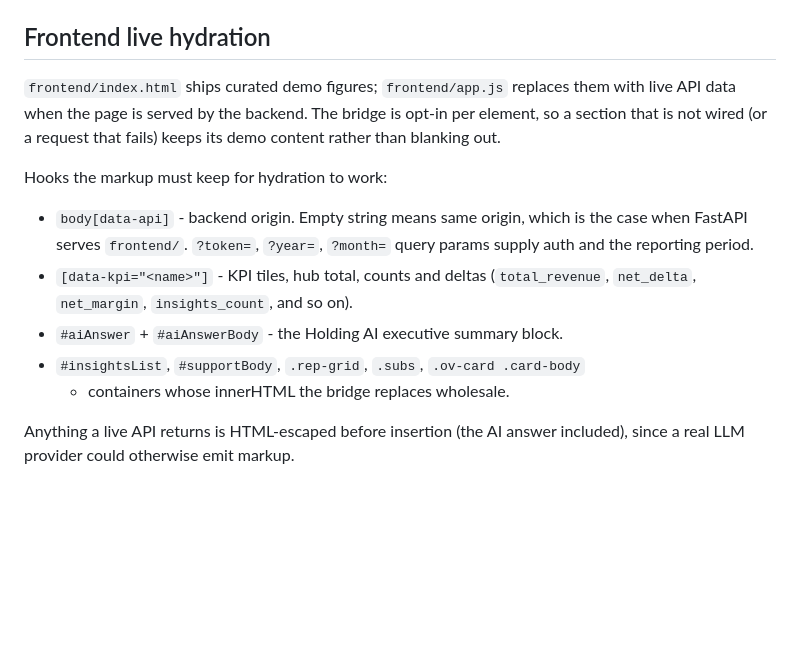
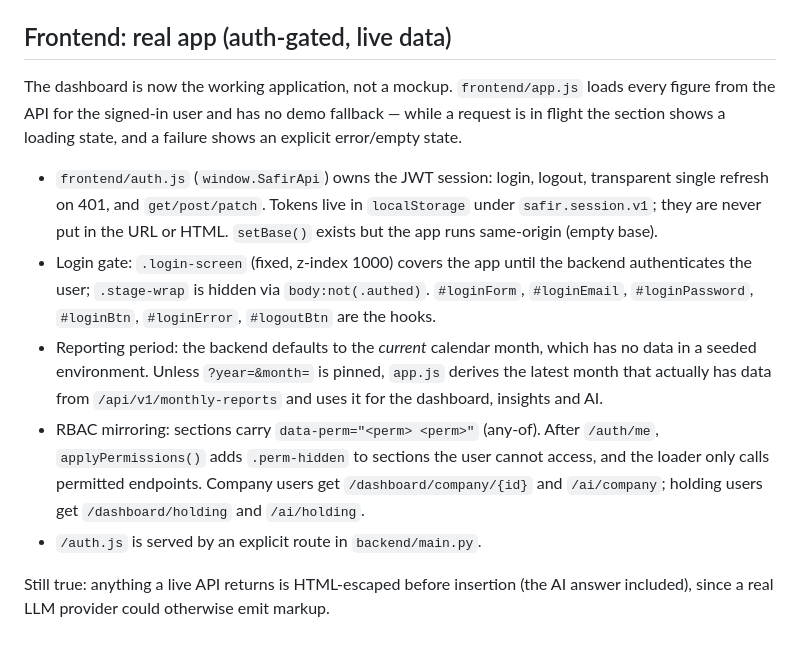
Before and after one commit to startgroup2022-tech/feras, a Markdown page: AGENTS.md, the part around the change. Drawn GitHub-style; blank space fills up the shorter version.

Commit message:
docs: record real-app frontend (auth gate, RBAC, live data) in AGENTS.md
Co-authored-by: openhands <openhands@all-hands.dev>

```diff
--- a/AGENTS.md
+++ b/AGENTS.md
@@ -105,23 +105,31 @@ Built on top of the Phase 1 foundation (do not rebuild Phase 1):
   (per-company revenue/expenses/net, growth vs. previous month, report status).
 - `PATCH /support-requests/{id}/assign` (owner-only).
 
-## Frontend live hydration
+## Frontend: real app (auth-gated, live data)
 
-`frontend/index.html` ships curated demo figures; `frontend/app.js` replaces
-them with live API data when the page is served by the backend. The bridge is
-opt-in per element, so a section that is not wired (or a request that fails)
-keeps its demo content rather than blanking out.
+The dashboard is now the working application, not a mockup. `frontend/app.js`
+loads every figure from the API for the signed-in user and has no demo
+fallback — while a request is in flight the section shows a loading state, and
+a failure shows an explicit error/empty state.
 
-Hooks the markup must keep for hydration to work:
+- `frontend/auth.js` (`window.SafirApi`) owns the JWT session: login, logout,
+  transparent single refresh on 401, and `get/post/patch`. Tokens live in
+  `localStorage` under `safir.session.v1`; they are never put in the URL or
+  HTML. `setBase()` exists but the app runs same-origin (empty base).
+- Login gate: `.login-screen` (fixed, z-index 1000) covers the app until the
+  backend authenticates the user; `.stage-wrap` is hidden via
+  `body:not(.authed)`. `#loginForm`, `#loginEmail`, `#loginPassword`,
+  `#loginBtn`, `#loginError`, `#logoutBtn` are the hooks.
+- Reporting period: the backend defaults to the *current* calendar month, which
+  has no data in a seeded environment. Unless `?year=&month=` is pinned,
+  `app.js` derives the latest month that actually has data from
+  `/api/v1/monthly-reports` and uses it for the dashboard, insights and AI.
+- RBAC mirroring: sections carry `data-perm="<perm> <perm>"` (any-of). After
+  `/auth/me`, `applyPermissions()` adds `.perm-hidden` to sections the user
+  cannot access, and the loader only calls permitted endpoints. Company users
+  get `/dashboard/company/{id}` and `/ai/company`; holding users get
+  `/dashboard/holding` and `/ai/holding`.
+- `/auth.js` is served by an explicit route in `backend/main.py`.
 
-- `body[data-api]` - backend origin. Empty string means same origin, which is
-  the case when FastAPI serves `frontend/`. `?token=`, `?year=`, `?month=`
-  query params supply auth and the reporting period.
-- `[data-kpi="<name>"]` - KPI tiles, hub total, counts and deltas
-  (`total_revenue`, `net_delta`, `net_margin`, `insights_count`, and so on).
-- `#aiAnswer` + `#aiAnswerBody` - the Holding AI executive summary block.
-- `#insightsList`, `#supportBody`, `.rep-grid`, `.subs`, `.ov-card .card-body`
-  - containers whose innerHTML the bridge replaces wholesale.
-
-Anything a live API returns is HTML-escaped before insertion (the AI answer
-included), since a real LLM provider could otherwise emit markup.
+Still true: anything a live API returns is HTML-escaped before insertion (the
+AI answer included), since a real LLM provider could otherwise emit markup.
```
